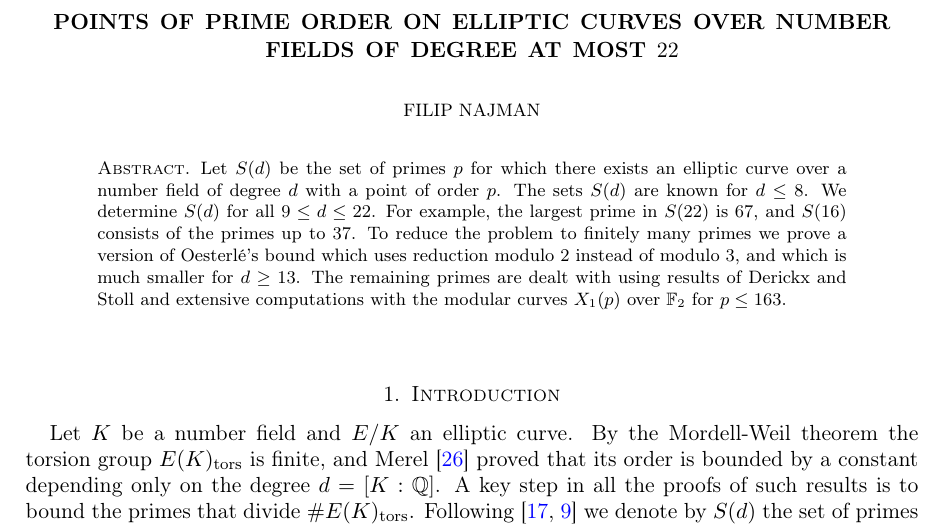
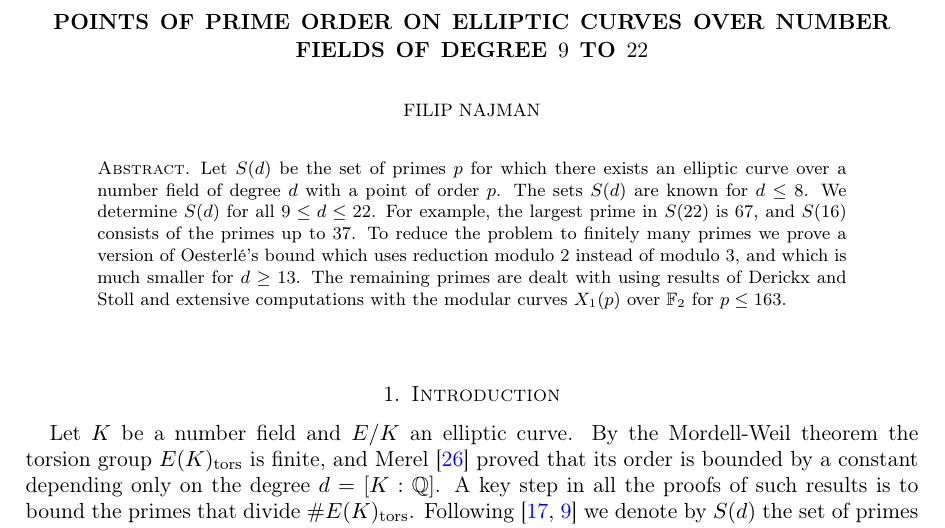
Before and after one commit to F-Najman/Sd, a LaTeX paper (paper/main.tex): part of page 1 of 27, cut so that both start at the same text. Compiled offline with pdfLaTeX.

Commit message:
Title: number fields of degree 9 to 22

```diff
--- a/paper/main.tex
+++ b/paper/main.tex
@@ -46,7 +46,7 @@
 \newcommand{\githubdir}[1]{\href{https://github.com/F-Najman/Sd/tree/\gitrev/#1}{\path{#1}}}
 \newcommand{\lmfdbec}[3]{\href{https://www.lmfdb.org/EllipticCurve/Q/#1/#2/#3}{#1.#2#3}}
 
-\title[Points of prime order over number fields of degree at most 22]{Points of prime order on elliptic curves over number fields of degree at most $22$}
+\title[Points of prime order over number fields of degree 9 to 22]{Points of prime order on elliptic curves over number fields of degree $9$ to $22$}
 
 \author{Filip Najman}
 \address{University of Zagreb Faculty of Science, Department of Mathematics, Bijeni\v cka cesta 30, 10000 Zagreb, Croatia}
```
Also changed, not shown: README.md, paper/main.pdf.
